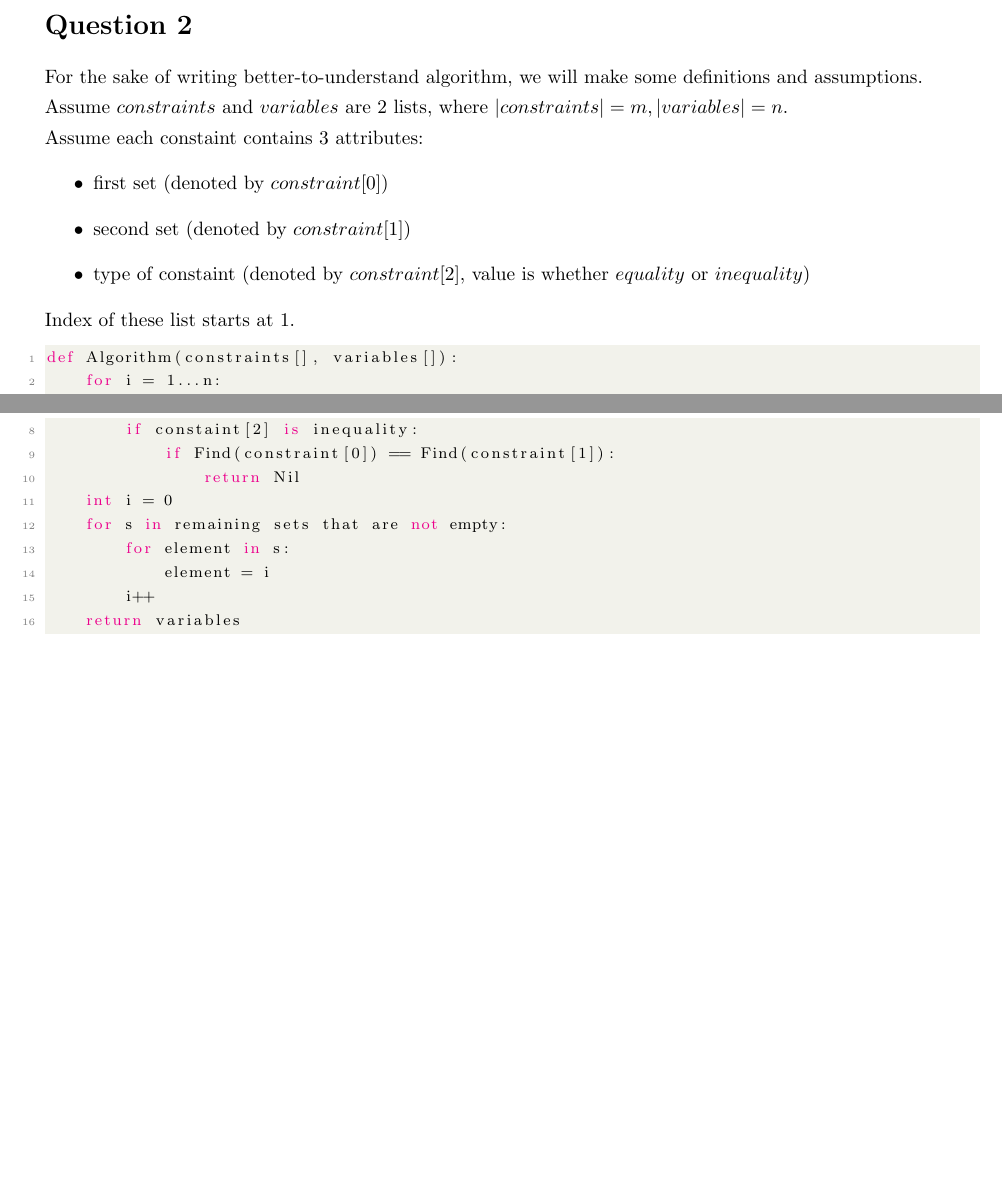
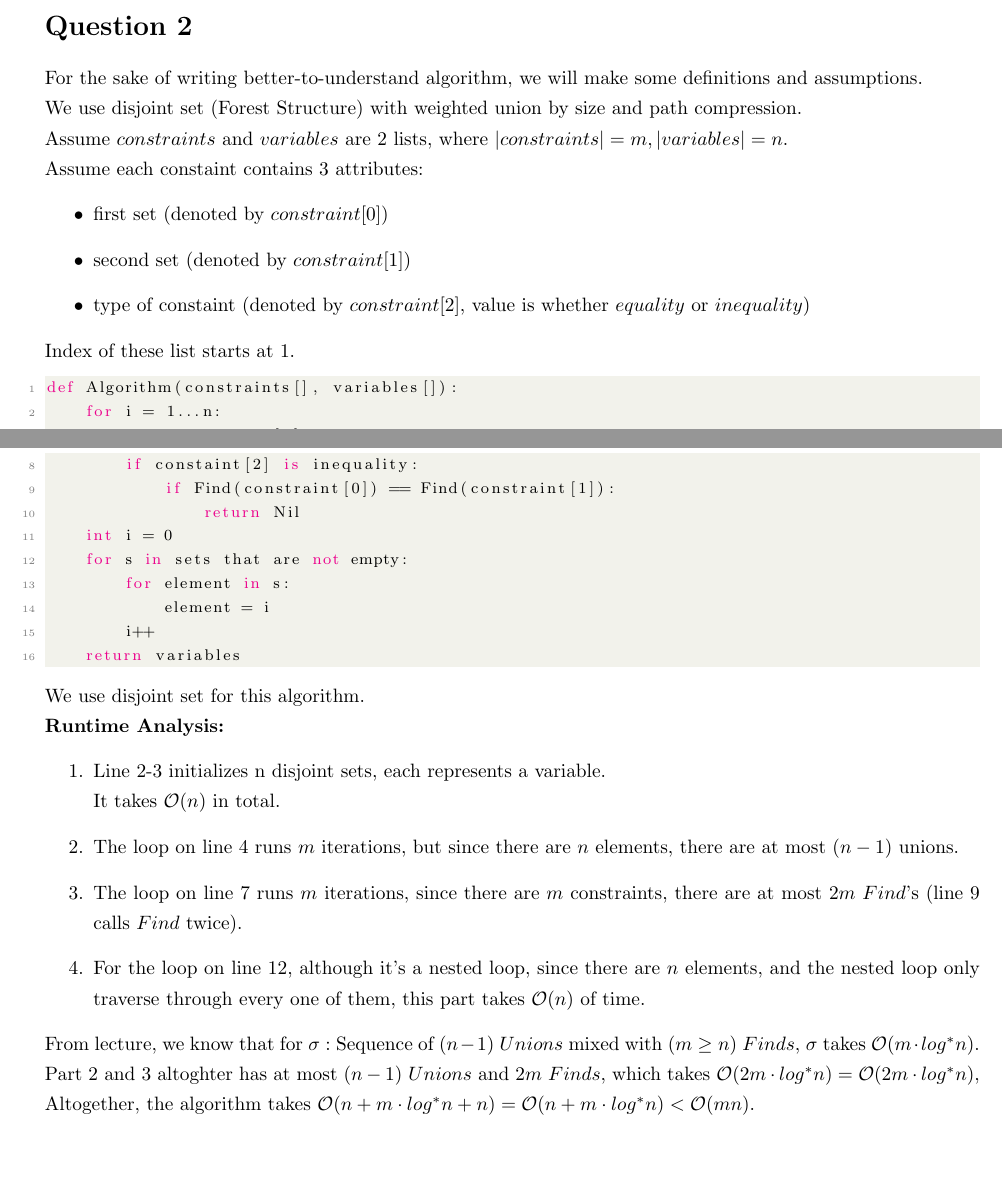
Before and after one commit to jiataoxiang/CSC263Assignment, a LaTeX document (A4/a4.tex): two parts of pages 1 and 2 of 2, joined at a grey line, cut so that both start at the same text, the shorter picture padded with empty space. Compiled offline with pdfLaTeX.

Commit message:
complete A4

```diff
--- a/A4/a4.tex
+++ b/A4/a4.tex
@@ -71,6 +71,7 @@ E(x)&=\Sigma^\infty_{i=0}\Big(1-\frac{k}{n}\Big)^i\cdot\frac{k}{n}\cdot(i+1)\\
 
 \section*{Question 2}
 For the sake of writing better-to-understand algorithm, we will make some definitions and assumptions.\\
+We use disjoint set (Forest Structure) with weighted union by size and path compression.\\
 Assume $constraints$ and $variables$ are 2 lists, where $|constraints|=m, |variables|=n$.\\
 Assume each constaint contains 3 attributes:
 \begin{itemize}
@@ -91,13 +92,24 @@ def Algorithm(constraints[], variables[]):
 			if Find(constraint[0]) == Find(constraint[1]):
 				return Nil
 	int i = 0
-	for s in remaining sets that are not empty:
+	for s in sets that are not empty:
 		for element in s:
 			element = i
 		i++
 	return variables
-
 \end{lstlisting}
+We use disjoint set for this algorithm.\\
+\textbf{Runtime Analysis:}
+\begin{enumerate}
+\item Line 2-3 initializes n disjoint sets, each represents a variable.\\
+It takes $\mathcal{O}(n)$ in total.
+\item The loop on line 4 runs $m$ iterations, but since there are $n$ elements, there are at most $(n-1)$ unions.
+\item The loop on line 7 runs $m$ iterations, since there are $m$ constraints, there are at most $2m$ $Find$'s (line 9 calls $Find$ twice).
+\item For the loop on line 12, although it's a nested loop, since there are $n$ elements, and the nested loop only traverse through every one of them, this part takes $\mathcal{O}(n)$ of time.
+\end{enumerate}
+From lecture, we know that for $\sigma:$ Sequence of $(n-1)$ $Unions$ mixed with $(m\geq n)$ $Finds$, $\sigma$ takes $\mathcal{O}(m\cdot log^*n)$.\\
+Part 2 and 3 altoghter has at most $(n-1)$ $Unions$ and $2m$ $Finds$, which takes $\mathcal{O}(2m\cdot log^*n)=\mathcal{O}(2m\cdot log^*n)$,\\
+Altogether, the algorithm takes $\mathcal{O}(n+m\cdot log^*n + n)=\mathcal{O}(n+m\cdot log^*n)<\mathcal{O}(mn)$.
 
 
 \end{document}
```
Also changed, not shown: A4/a4.tex (2 more changed lines).
